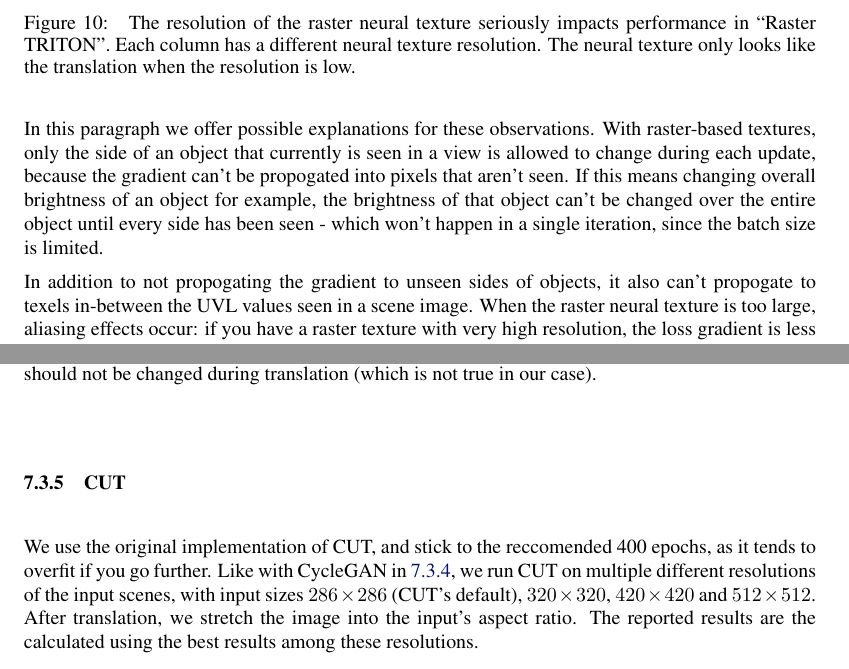
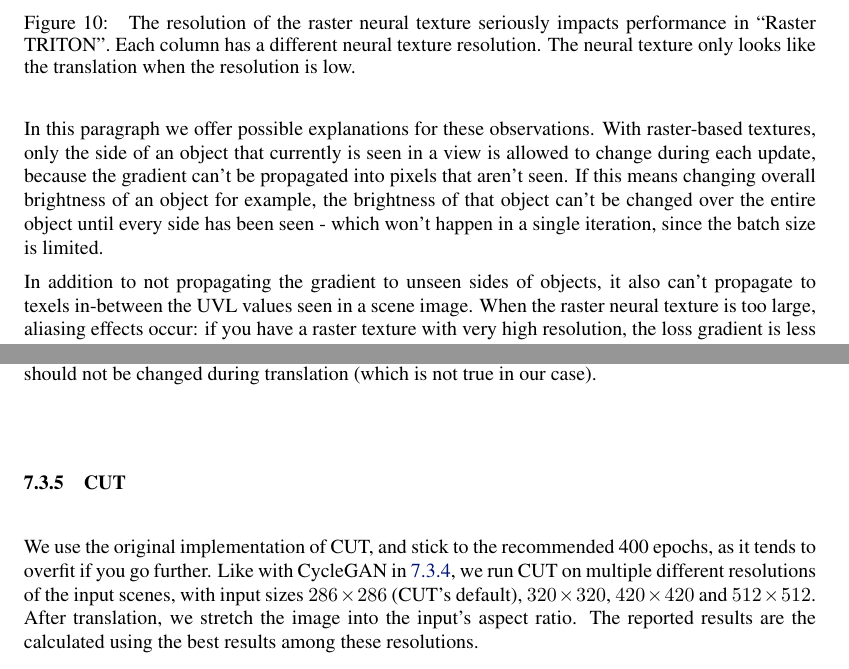
Before and after one commit to RyannDaGreat/TRITON-Paper, a LaTeX problem sheet (CORL/example.tex, which reads CORL/appendix.tex): two parts of pages 12 and 14 of 15, joined at a grey line, cut so that both start at the same text. Compiled offline with pdfLaTeX.

Commit message:
Fixed spelling errors

```diff
--- a/CORL/appendix.tex
+++ b/CORL/appendix.tex
@@ -19,10 +19,10 @@
 	\end{figure}
 
 	In this paragraph we offer possible explanations for these observations.
-	With raster-based textures, only the side of an object that currently is seen in a view is allowed to change during each update, because the gradient can't be propogated into pixels that aren't seen.
+	With raster-based textures, only the side of an object that currently is seen in a view is allowed to change during each update, because the gradient can't be propagated into pixels that aren't seen.
 	If this means changing overall brightness of an object for example, the brightness of that object can't be changed over the entire object until every side has been seen - which won't happen in a single iteration, since the batch size is limited.
 
-	In addition to not propogating the gradient to unseen sides of objects, it also can't propogate to texels in-between the UVL values seen in a scene image.
+	In addition to not propagating the gradient to unseen sides of objects, it also can't propagate to texels in-between the UVL values seen in a scene image.
 	When the raster neural texture is too large, aliasing effects occur: if you have a raster texture with very high resolution, the loss gradient is less likely to be passed to a given texel because the chance that a given UV value in a scene will be rounded to that pixel's coordinates is very small.
 	In practice, this makes large raster neural textures unstable and limits us to using small amounts of detail.
 	With neural neural textures, this aliasing problem is mostly mitigated, because when a certain texture receives a gradient at particular UV coordinates, the areas of the texture between those coordinates are also changed.
@@ -124,7 +124,7 @@
 
 	\subsubsection{CUT}
 	\label{par:cut}
-	We use the original implementation of CUT, and stick to the reccomended 400 epochs, as it tends to overfit if you go further.
+	We use the original implementation of CUT, and stick to the recommended 400 epochs, as it tends to overfit if you go further.
 	Like with CycleGAN in \ref{par:cyclegan}, we run CUT on multiple different resolutions of the input scenes, with input sizes $286\times286$ (CUT's default), $320\times320$, $420\times420$ and $512\times512$.
 	After translation, we stretch the image into the input's aspect ratio.
 	The reported results are the calculated using the best results among these resolutions.
```
Also changed, not shown: CORL/example.tex (+2 -2 lines).
